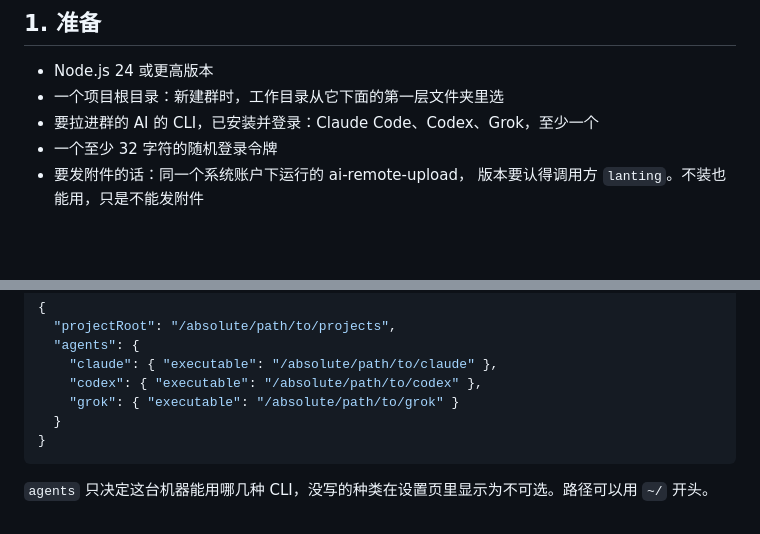
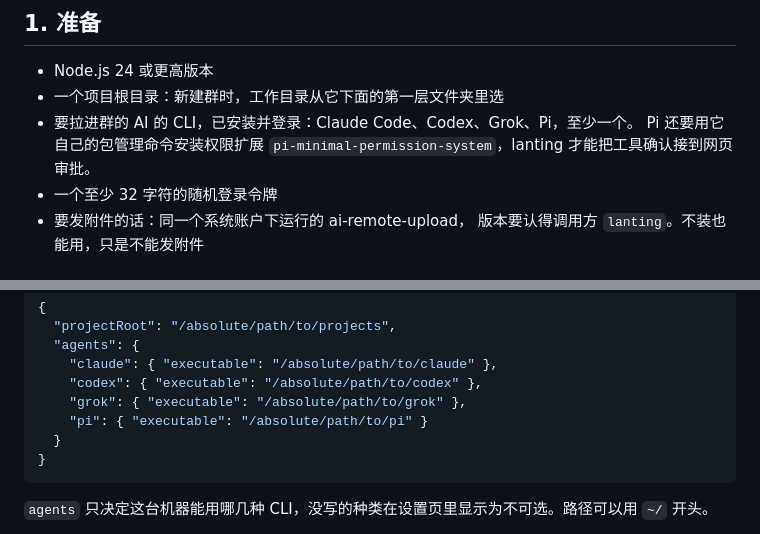
Before and after one commit to lizzyhague/lanting, a Markdown page: docs/deployment.md, 2 parts joined by grey strips. GitHub-like rendering; blank space fills up the shorter version.

Commit message:
docs: mention Pi in the deployment guide

````diff
--- a/docs/deployment.md
+++ b/docs/deployment.md
@@ -11,7 +11,8 @@
 
 - Node.js 24 或更高版本
 - 一个项目根目录：新建群时，工作目录从它下面的第一层文件夹里选
-- 要拉进群的 AI 的 CLI，已安装并登录：Claude Code、Codex、Grok，至少一个
+- 要拉进群的 AI 的 CLI，已安装并登录：Claude Code、Codex、Grok、Pi，至少一个。
+  Pi 还要用它自己的包管理命令安装权限扩展 `pi-minimal-permission-system`，lanting 才能把工具确认接到网页审批。
 - 一个至少 32 字符的随机登录令牌
 - 要发附件的话：同一个系统账户下运行的 ai-remote-upload，
   版本要认得调用方 `lanting`。不装也能用，只是不能发附件
@@ -44,7 +45,8 @@ chmod 600 .env config.json
   "agents": {
     "claude": { "executable": "/absolute/path/to/claude" },
     "codex": { "executable": "/absolute/path/to/codex" },
-    "grok": { "executable": "/absolute/path/to/grok" }
+    "grok": { "executable": "/absolute/path/to/grok" },
+    "pi": { "executable": "/absolute/path/to/pi" }
   }
 }
 ```
````
